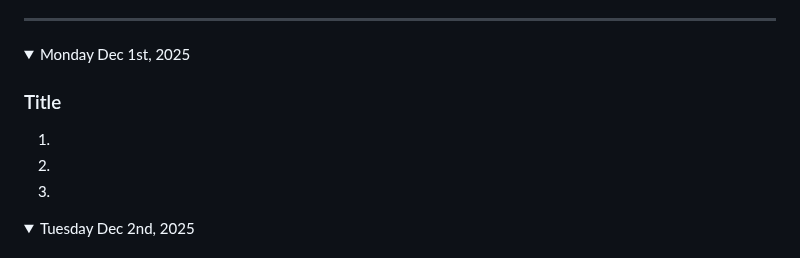
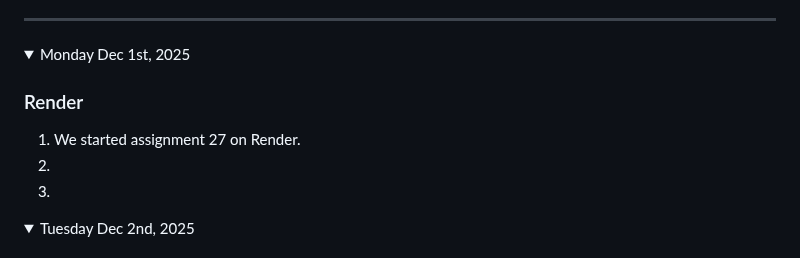
Before and after one commit to nolan-b-mss/game-dev-nolan-2025, a Markdown page: README.md, the part around the change. Rendered like a GitHub page.

```diff
--- a/README.md
+++ b/README.md
@@ -596,8 +596,8 @@ Note: If you have a link to an assignment that has not been marked, put "open" a
 
 <details open><summary>Monday Dec 1st, 2025</summary>
 
-### Title
-1.
+### Render
+1. We started assignment 27 on Render.
 1.
 1.
 
```
